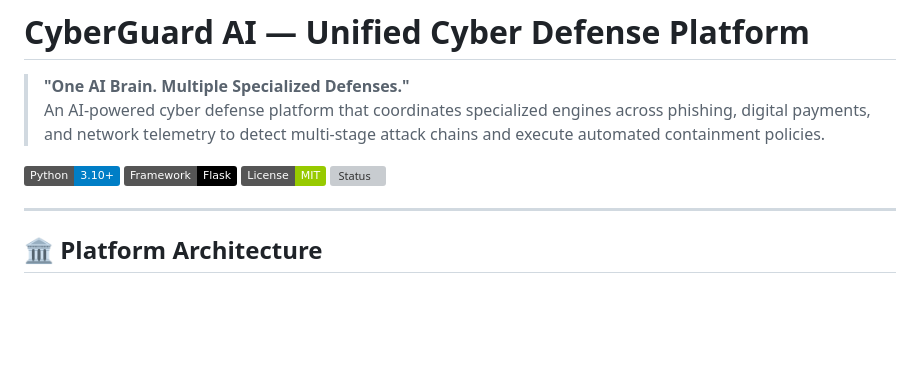
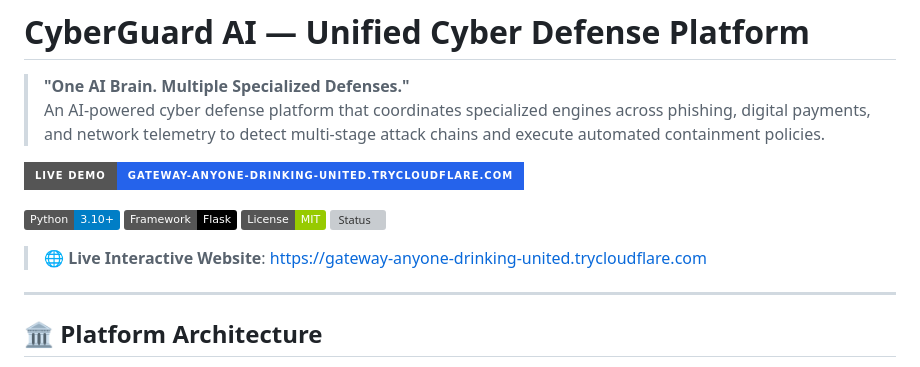
Before and after one commit to shivaji-bhushan/CyberGuard-AI, a Markdown page: README.md, the part around the change. Drawn GitHub-style; badges without logos; blank space fills up the shorter version; grey boxes are pictures that could not be loaded.

Commit message:
docs: add public live demo URL and Cloudflare badge

```diff
--- a/README.md
+++ b/README.md
@@ -2,13 +2,18 @@
 
 > **"One AI Brain. Multiple Specialized Defenses."**
 > An AI-powered cyber defense platform that coordinates specialized engines across phishing, digital payments, and network telemetry to detect multi-stage attack chains and execute automated containment policies.
+
+[![Live Demo](https://img.shields.io/badge/Live%20Demo-gateway--anyone--drinking--united.trycloudflare.com-2563EB?style=for-the-badge&logo=cloudflare&logoColor=white)](https://gateway-anyone-drinking-united.trycloudflare.com)
 
 [![Python](https://img.shields.io/badge/Python-3.10%2B-blue.svg)](https://www.python.org/)
 [![Flask](https://img.shields.io/badge/Framework-Flask-black.svg)](https://flask.palletsprojects.com/)
 [![License](https://img.shields.io/badge/License-MIT-green.svg)](LICENSE)
 [![Status](https://img.shields.io/badge/Defense%20Nodes-3%2F3%20Online-emerald.svg)]()
 
+> 🌐 **Live Interactive Website**: [https://gateway-anyone-drinking-united.trycloudflare.com](https://gateway-anyone-drinking-united.trycloudflare.com)
+
 ---
+
 
 ## 🏛️ Platform Architecture
 
```
